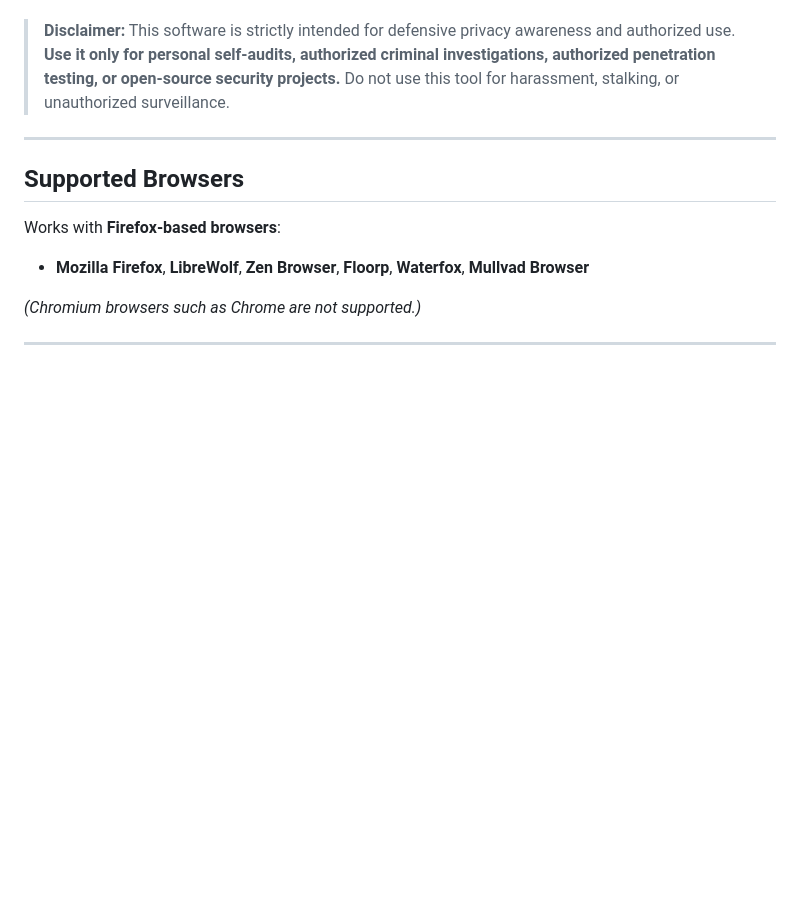
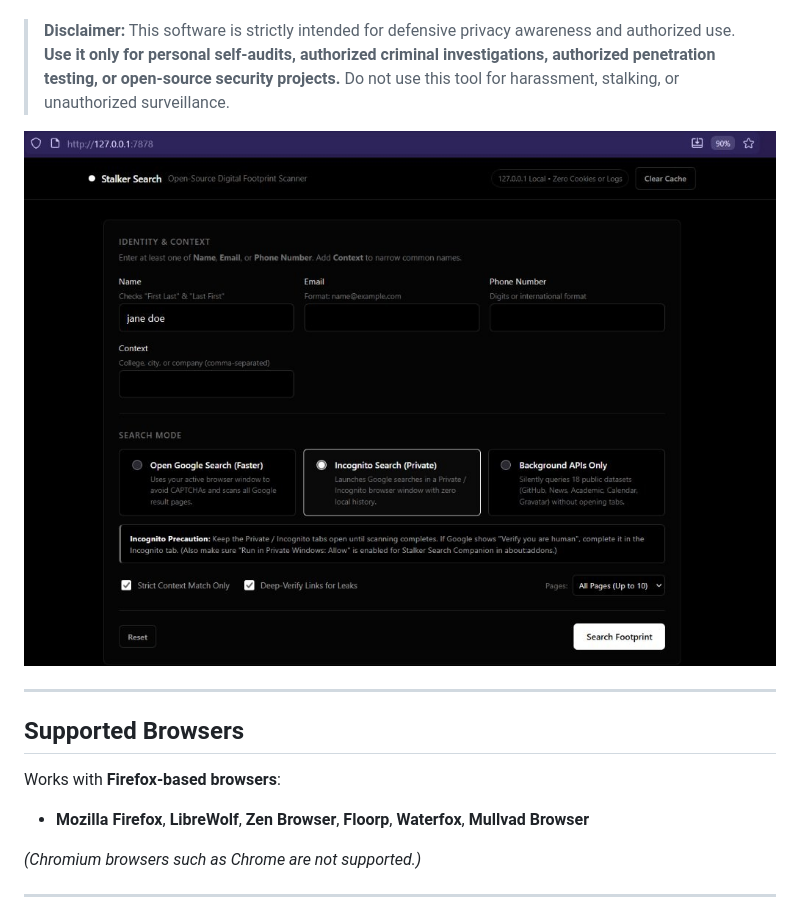
Before and after one commit to Venky7514/Stalker-Search, a Markdown page: README.md, the part around the change. Drawn GitHub-style; pictures changed too: docs/preview.jpg (added); blank space fills up the shorter version.

Commit message:
Add metadata-stripped UI screenshot preview to README

```diff
--- a/README.md
+++ b/README.md
@@ -5,6 +5,8 @@ An open-source, local-first personal privacy & self-OSINT scanner built in Rust
 **Why Stalker Search exists:** Before a stalker, doxxer, or malicious actor can piece together your digital life using Open-Source Intelligence (OSINT), Stalker Search helps **you** see what is publicly exposed under your name, email, or phone number—so you don't get caught off guard and can remove exposed documents, public calendars, profiles, and contact leaks early.
 
 > **Disclaimer:** This software is strictly intended for defensive privacy awareness and authorized use. **Use it only for personal self-audits, authorized criminal investigations, authorized penetration testing, or open-source security projects.** Do not use this tool for harassment, stalking, or unauthorized surveillance.
+
+![Stalker Search Interface](docs/preview.jpg)
 
 ---
 
```
